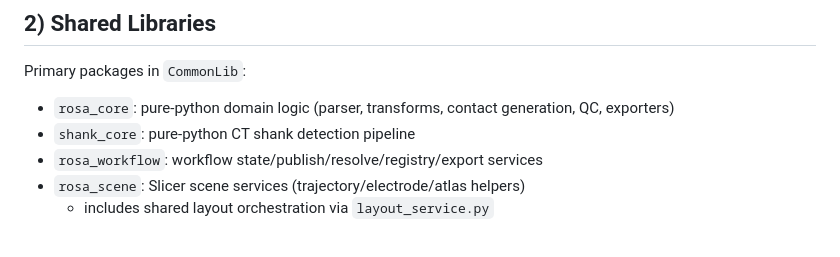
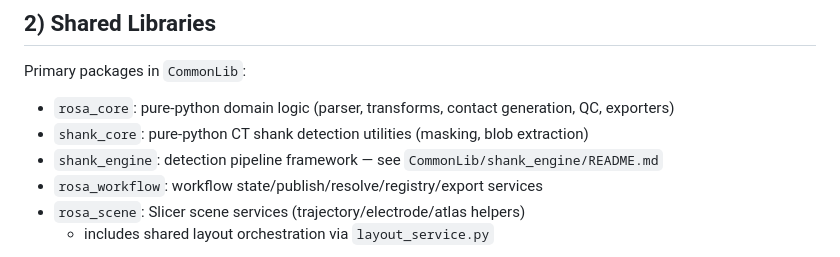
Before and after one commit to ashaikhouni/slicer-rosa-helper, a Markdown page: docs/DEVELOPER_GUIDE.md, the part around the change. Rendered like a GitHub page.

```diff
--- a/docs/DEVELOPER_GUIDE.md
+++ b/docs/DEVELOPER_GUIDE.md
@@ -16,7 +16,8 @@ Core design rule:
 
 Primary packages in `CommonLib`:
 - `rosa_core`: pure-python domain logic (parser, transforms, contact generation, QC, exporters)
-- `shank_core`: pure-python CT shank detection pipeline
+- `shank_core`: pure-python CT shank detection utilities (masking, blob extraction)
+- `shank_engine`: detection pipeline framework — see `CommonLib/shank_engine/README.md`
 - `rosa_workflow`: workflow state/publish/resolve/registry/export services
 - `rosa_scene`: Slicer scene services (trajectory/electrode/atlas helpers)
   - includes shared layout orchestration via `layout_service.py`
```
Also changed, not shown: CommonLib/shank_engine/README.md (added, +309 -0 lines).
